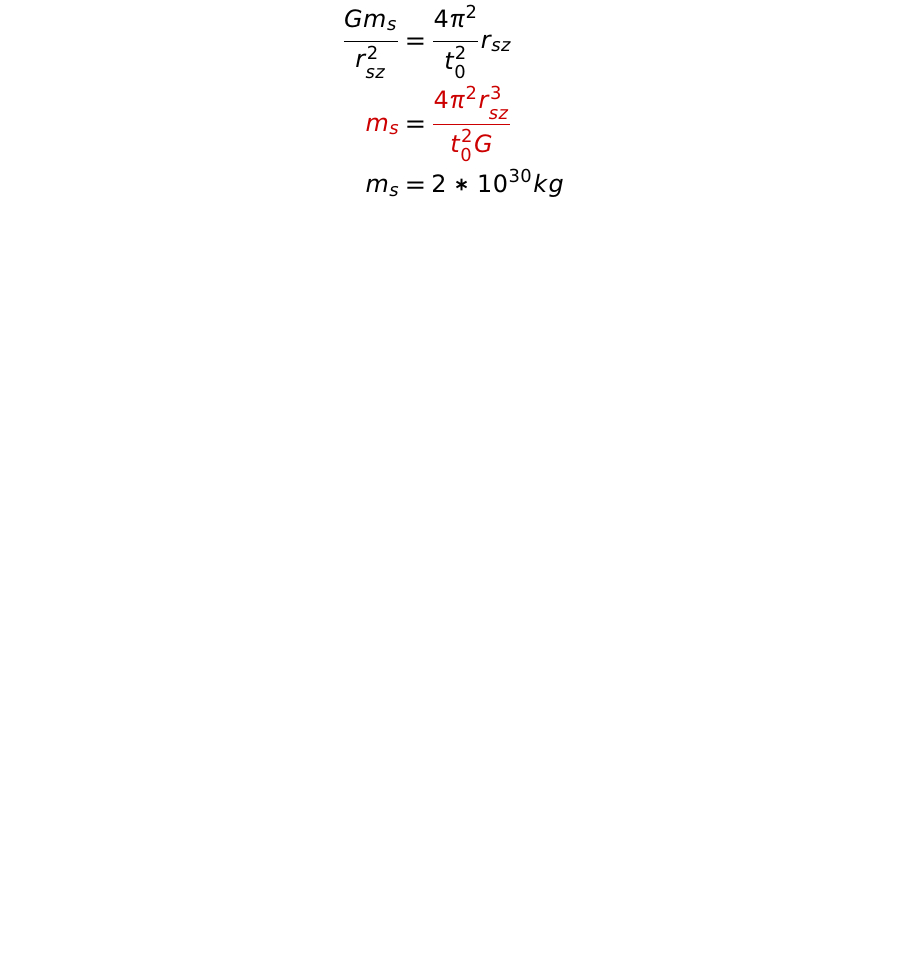
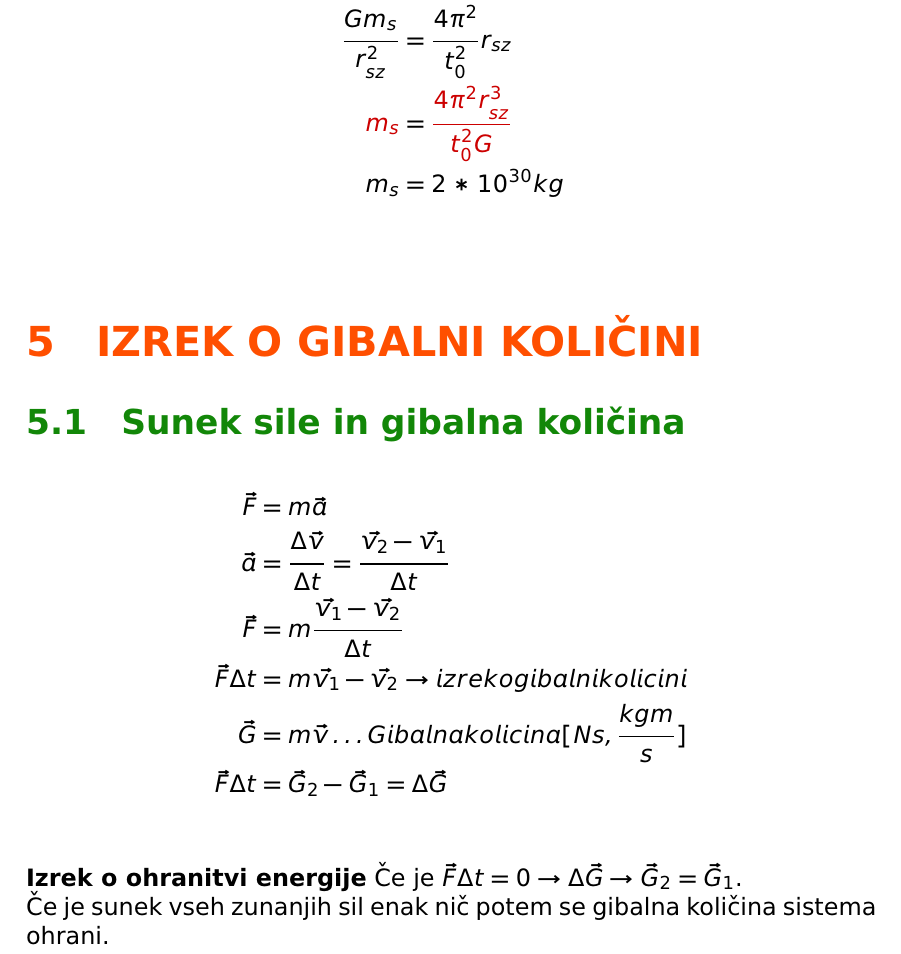
Before and after one commit to RokKos/Fizika_Gim_Snov, a LaTeX document (Fizika_teorija.tex, which reads 5.Izrek_o_gibalni_kolicini/1.tex): part of page 25 of 25, cut so that both start at the same text, the shorter picture padded with empty space. Compiled offline with pdfLaTeX.

Commit message:
Snov 3.11.2015, z manjšimi napakami, ki bodo odpravljene v naslednjem commitu

```diff
--- /dev/null
+++ b/5.Izrek_o_gibalni_kolicini/1.tex
@@ -0,0 +1,12 @@
+{\color{indiagreen}\subsection{Sunek sile in gibalna količina}}
+\begin{align*}
+	\vec{F} &= m\vec{a}\\
+	\vec{a} &= \frac{\Delta\vec{v}}{\Delta t} = \frac{\vec{v_2}-\vec{v_1}}{\Delta t}\\
+	\vec{F} &= m\frac{\vec{v_1}-\vec{v_2}}{\Delta t}\\
+	\vec{F}\Delta t &= m\vec{v_1}-\vec{v_2} \rightarrow izrek o gibalni kolicini\\
+	\vec{G} &= m\vec{v} \dots Gibalna kolicina [Ns, \frac{kgm}{s}]\\
+	\vec{F}\Delta t &= \vec{G}_2 - \vec{G}_1 = \Delta\vec{G}\\
+\end{align*}
+\textbf{Izrek o ohranitvi energije}
+Če je $\vec{F}\Delta t = 0 \rightarrow \Delta\vec{G} \rightarrow \vec{G}_2 = \vec{G}_1$.\\
+Če je sunek vseh zunanjih sil enak nič potem se gibalna količina sistema ohrani.
--- a/Fizika_teorija.tex
+++ b/Fizika_teorija.tex
@@ -140,4 +140,8 @@ menucolor=black, runcolor=black, urlcolor=black%
 	\foreach \n in {1,...,2}{
 		\subimport{4.Newtnovi_zakoni_in_gravitacija/}{\n.tex}
 	}
+	{\color{internationalorange}\section{IZREK O GIBALNI KOLIČINI}}
+	%\foreach \n in {1,...,2}{
+		\subimport{5.Izrek_o_gibalni_kolicini/}{1.tex}
+	%}
 \end{document}
```
Also changed, not shown: Fizika_teorija.pdf.
